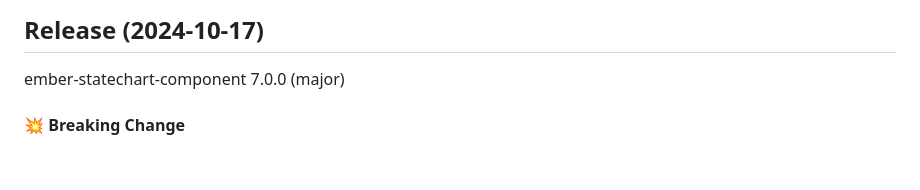
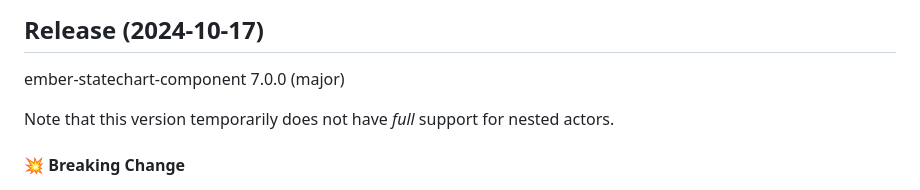
Before and after one commit to NullVoxPopuli/ember-statechart-component, a Markdown page: CHANGELOG.md, the part around the change. Drawn GitHub-style; blank space fills up the shorter version.

```diff
--- a/CHANGELOG.md
+++ b/CHANGELOG.md
@@ -3,6 +3,8 @@
 ## Release (2024-10-17)
 
 ember-statechart-component 7.0.0 (major)
+
+Note that this version temporarily does not have _full_ support for nested actors.
 
 #### :boom: Breaking Change
 * `ember-statechart-component`
```
